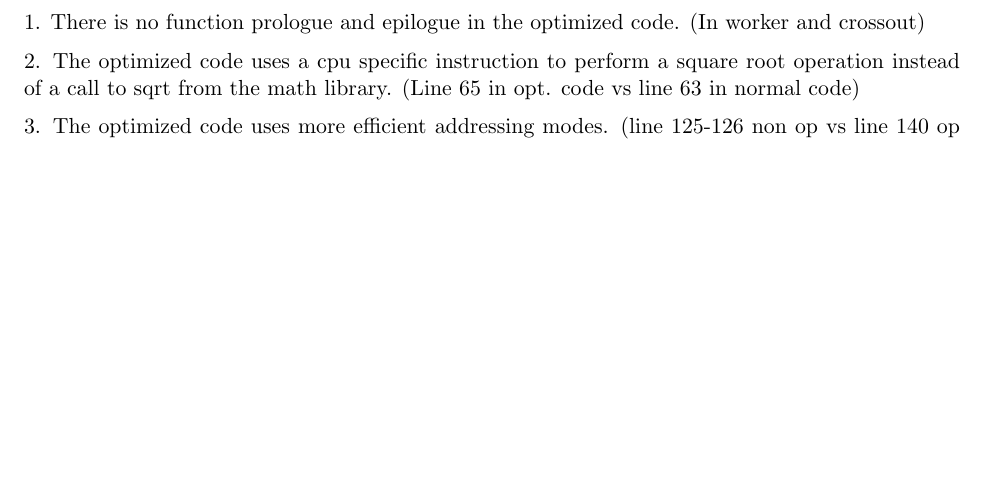
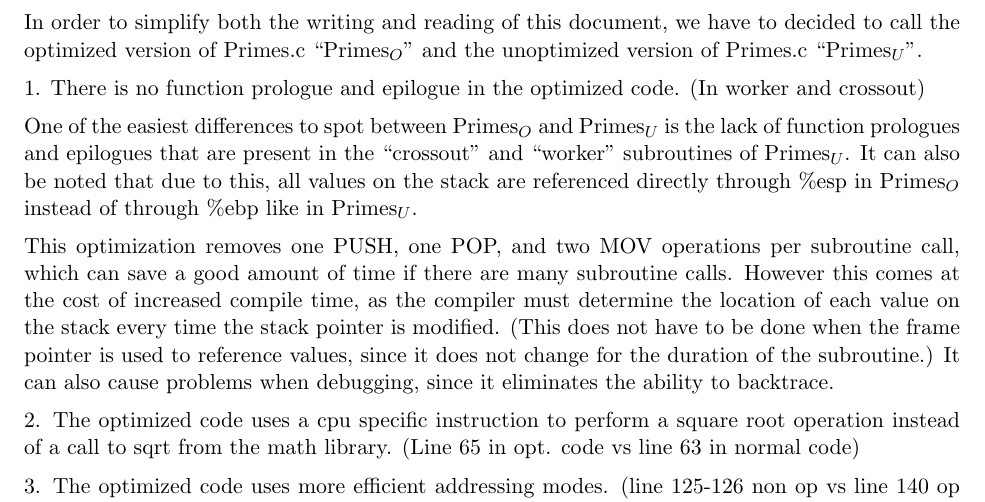
Before and after one commit to Kurispy/ecs50final, a LaTeX document (finalwriteup.tex): part of the page, cut at the place of the change, the shorter picture padded with empty space. Compiled offline with pdfLaTeX.

Commit message:
1st difference complete

```diff
--- a/finalwriteup.tex
+++ b/finalwriteup.tex
@@ -12,7 +12,13 @@
 
 \begin{document}
 
+In order to simplify both the writing and reading of this document, we have to decided to call the optimized version of Primes.c ``Primes$_{O}$'' and the unoptimized version of Primes.c ``Primes$_{U}$''.
+
 1. There is no function prologue and epilogue in the optimized code. (In worker and crossout)
+
+One of the easiest differences to spot between Primes$_{O}$ and Primes$_{U}$ is the lack of function prologues and epilogues that are present in the ``crossout" and ``worker" subroutines of Primes$_{U}$. It can also be noted that due to this, all values on the stack are referenced directly through \%esp in Primes$_{O}$ instead of through \%ebp like in Primes$_{U}$.
+
+This optimization removes one PUSH, one POP, and two MOV operations per subroutine call, which can save a good amount of time if there are many subroutine calls. However this comes at the cost of increased compile time, as the compiler must determine the location of each value on the stack every time the stack pointer is modified. (This does not have to be done when the frame pointer is used to reference values, since it does not change for the duration of the subroutine.) It can also cause problems when debugging, since it eliminates the ability to backtrace.
 
 2. The optimized code uses a cpu specific instruction to perform a square root operation instead of a call to sqrt from the math library. (Line 65 in opt. code vs line 63 in normal code)
 
```
